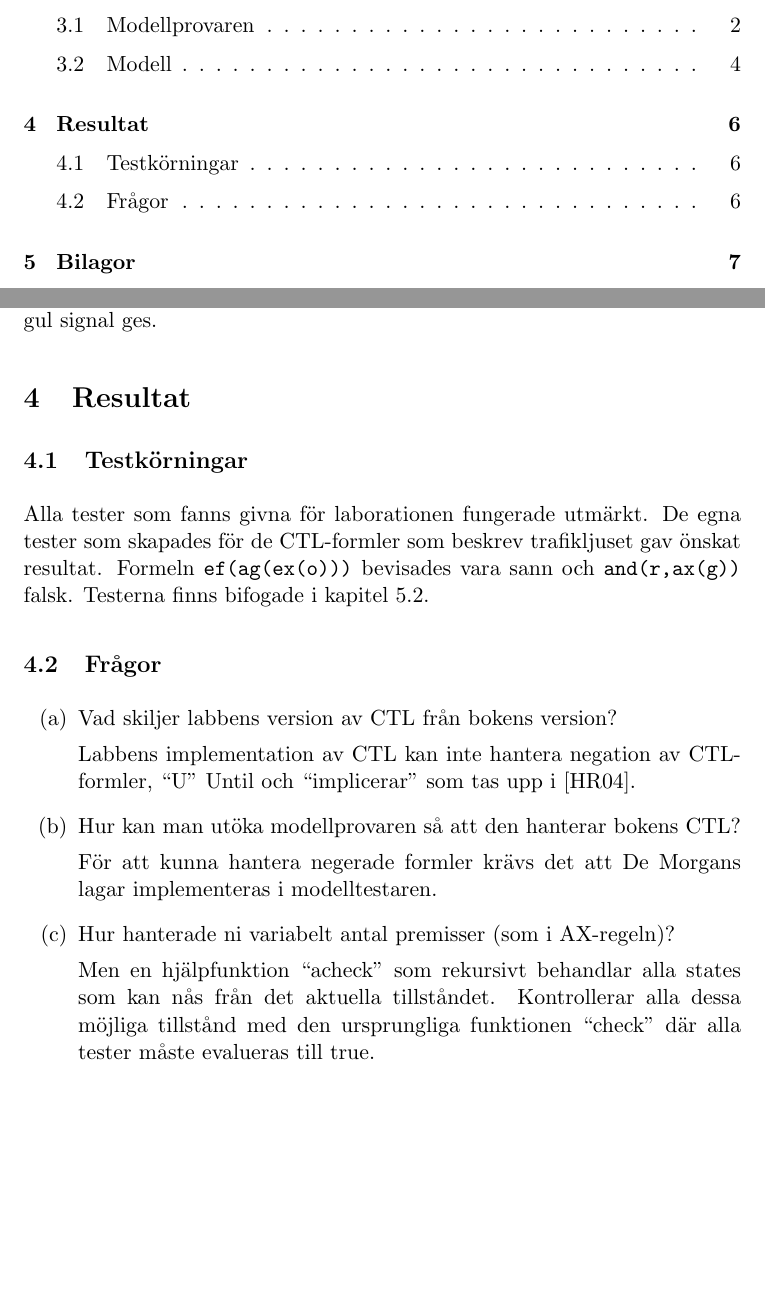
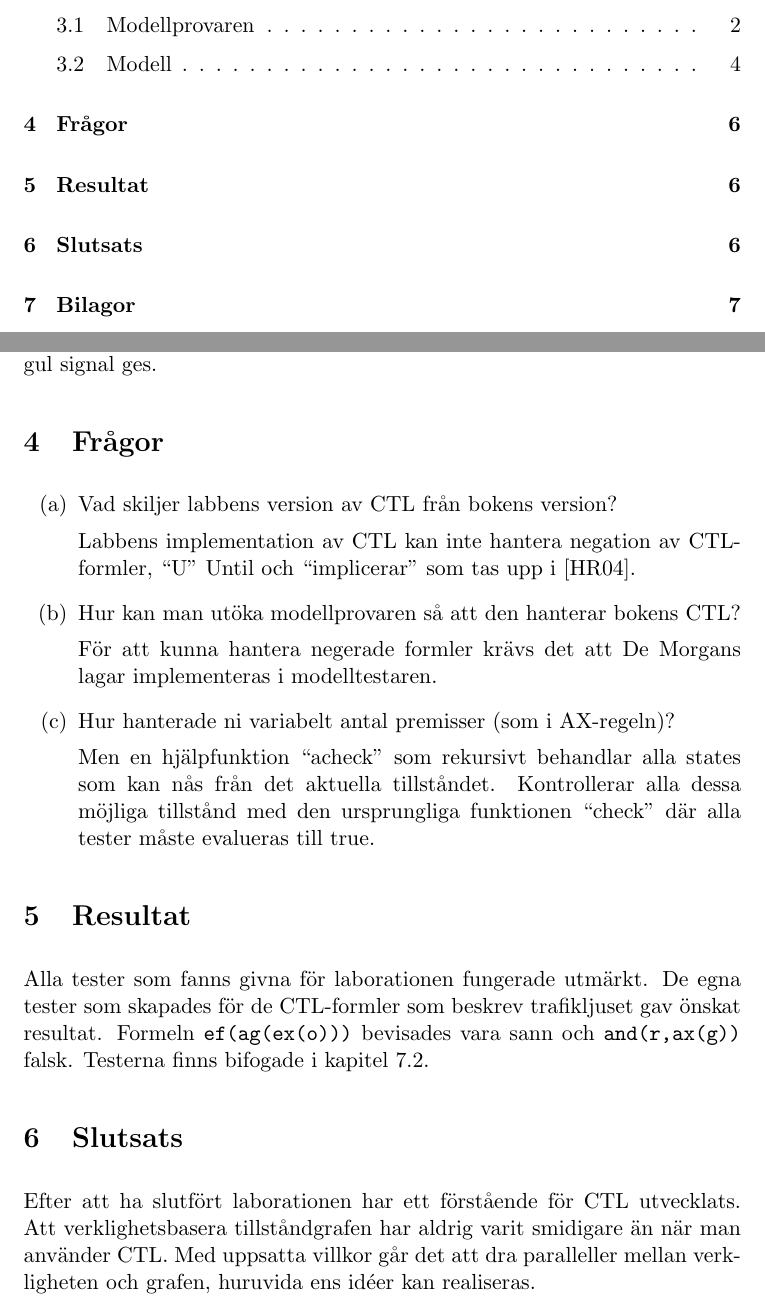
Before and after one commit to stefanahman/ctl, a LaTeX document (rapport/paper-title.tex, which reads rapport/fragor.tex, rapport/resultat.tex, rapport/slutsats.tex): two parts of pages 2 and 8 of 11, joined at a grey line, cut so that both start at the same text, the shorter picture padded with empty space. Compiled offline with LaTeX, dvips and Ghostscript.

Commit message:
slutsats

```diff
--- /dev/null
+++ b/rapport/fragor.tex
@@ -0,0 +1,20 @@
+\section{Frågor}
+\label{sub:fragor}
+
+\renewcommand{\labelenumi}{(\alph{enumi})}
+\begin{enumerate}
+\item Vad skiljer labbens version av CTL från bokens version?
+
+Labbens implementation av CTL kan inte hantera negation av CTL-formler, “U” Until och
+“implicerar” som tas upp i \cite{huth}.
+
+\item Hur kan man utöka modellprovaren så att den hanterar bokens CTL?
+
+För att kunna hantera negerade formler krävs det att De Morgans lagar implementeras i
+modelltestaren.
+
+\item Hur hanterade ni variabelt antal premisser (som i AX-regeln)?
+
+Men en hjälpfunktion “acheck” som rekursivt behandlar alla states som kan nås från det aktuella tillståndet. Kontrollerar alla dessa möjliga tillstånd med den ursprungliga funktionen “check” där alla tester måste evalueras till true.
+
+\end{enumerate}
--- a/rapport/resultat.tex
+++ b/rapport/resultat.tex
@@ -1,28 +1,4 @@
 \section{Resultat}
-
-\subsection{Testkörningar}
 \label{sub:test}
 
 Alla tester som fanns givna för laborationen fungerade utmärkt. De egna tester som skapades för de CTL-formler som beskrev trafikljuset gav önskat resultat. Formeln \texttt{ef(ag(ex(o)))} bevisades vara sann och \texttt{and(r,ax(g))} falsk. Testerna finns bifogade i kapitel~\ref{sub:tester}.
-
-
-\subsection{Frågor}
-\label{sub:fragor}
-
-\renewcommand{\labelenumi}{(\alph{enumi})}
-\begin{enumerate}
-\item Vad skiljer labbens version av CTL från bokens version?
-
-Labbens implementation av CTL kan inte hantera negation av CTL-formler, “U” Until och
-“implicerar” som tas upp i \cite{huth}.
-
-\item Hur kan man utöka modellprovaren så att den hanterar bokens CTL?
-
-För att kunna hantera negerade formler krävs det att De Morgans lagar implementeras i
-modelltestaren.
-
-\item Hur hanterade ni variabelt antal premisser (som i AX-regeln)?
-
-Men en hjälpfunktion “acheck” som rekursivt behandlar alla states som kan nås från det aktuella tillståndet. Kontrollerar alla dessa möjliga tillstånd med den ursprungliga funktionen “check” där alla tester måste evalueras till true.
-
-\end{enumerate}
--- /dev/null
+++ b/rapport/slutsats.tex
@@ -0,0 +1,3 @@
+\section{Slutsats}
+
+Efter att ha slutfört laborationen har ett förstående för CTL utvecklats. Att verklighetsbasera tillståndgrafen har aldrig varit smidigare än när man använder CTL. Med uppsatta villkor går det att dra paralleller mellan verkligheten och grafen, huruvida ens idéer kan realiseras.
```
Also changed, not shown: rapport/paper-title.tex (+2 -0 lines), rapport/paper-title.pdf.
